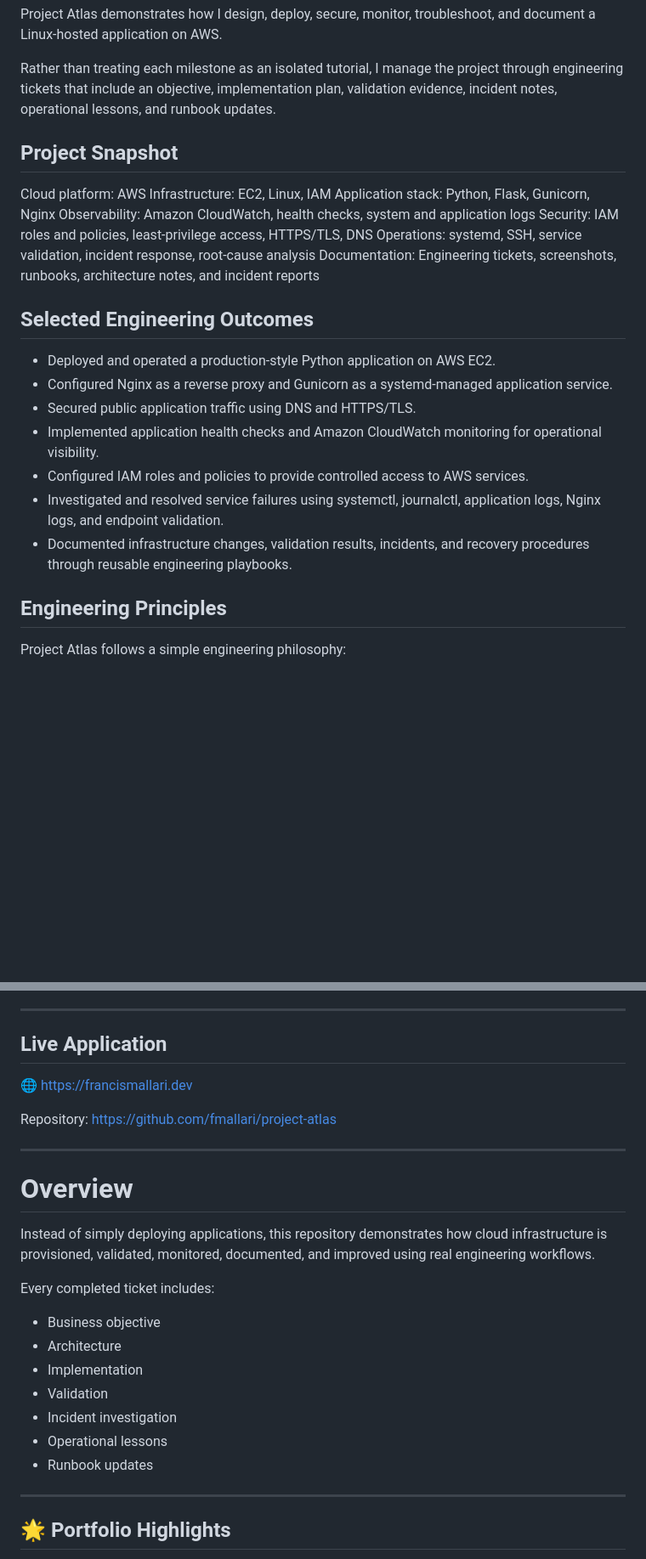
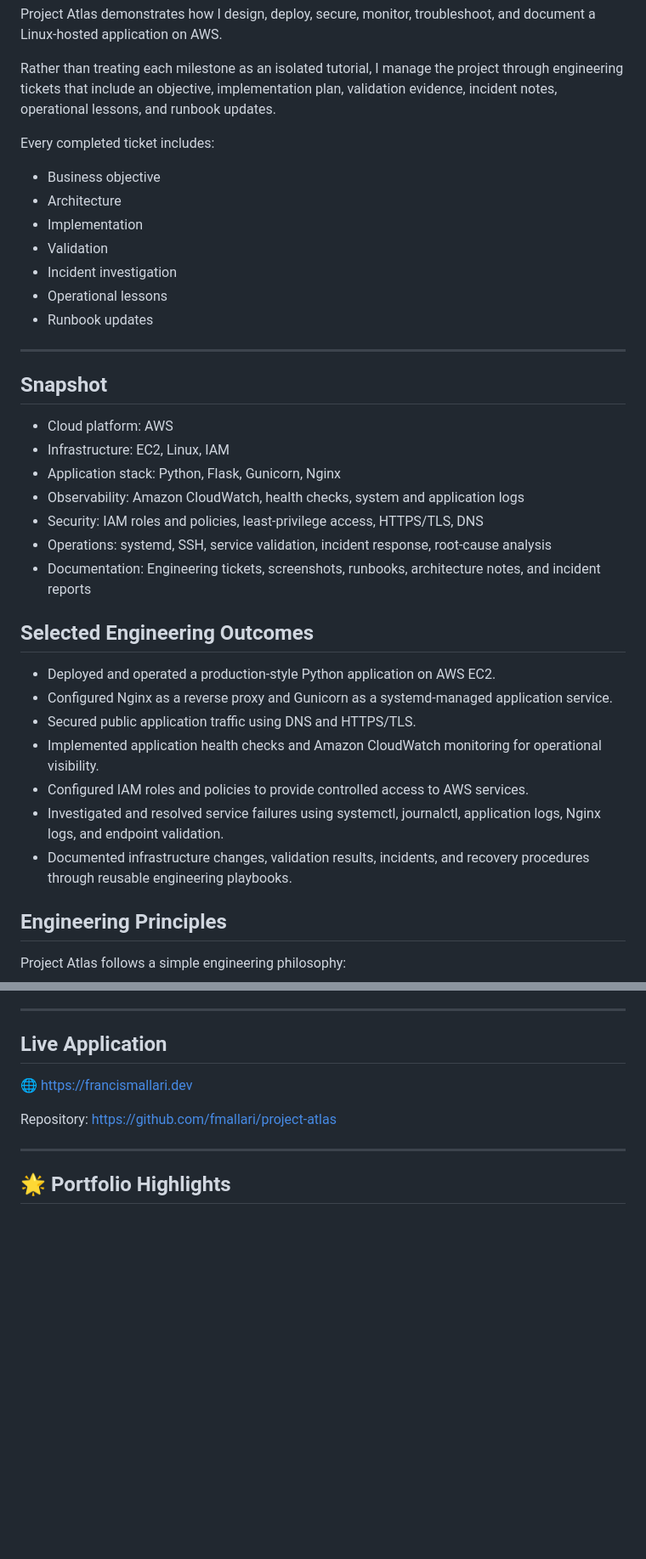
Before and after one commit to fmallari/project-atlas, a Markdown page: README.md, 2 parts joined by grey strips. Shown at 85% size. Rendered like a GitHub page; blank space fills up the shorter version.

```diff
--- a/README.md
+++ b/README.md
@@ -6,25 +6,37 @@ Project Atlas demonstrates how I design, deploy, secure, monitor, troubleshoot,
 
 Rather than treating each milestone as an isolated tutorial, I manage the project through engineering tickets that include an objective, implementation plan, validation evidence, incident notes, operational lessons, and runbook updates.
 
-## Project Snapshot
+Every completed ticket includes:
 
-Cloud platform: AWS
-Infrastructure: EC2, Linux, IAM
-Application stack: Python, Flask, Gunicorn, Nginx
-Observability: Amazon CloudWatch, health checks, system and application logs
-Security: IAM roles and policies, least-privilege access, HTTPS/TLS, DNS
-Operations: systemd, SSH, service validation, incident response, root-cause analysis
-Documentation: Engineering tickets, screenshots, runbooks, architecture notes, and incident reports
+- Business objective
+- Architecture
+- Implementation
+- Validation
+- Incident investigation
+- Operational lessons
+- Runbook updates
+
+---
+
+## Snapshot
+
+- Cloud platform: AWS
+- Infrastructure: EC2, Linux, IAM
+- Application stack: Python, Flask, Gunicorn, Nginx
+- Observability: Amazon CloudWatch, health checks, system and application logs
+- Security: IAM roles and policies, least-privilege access, HTTPS/TLS, DNS
+- Operations: systemd, SSH, service validation, incident response, root-cause analysis
+- Documentation: Engineering tickets, screenshots, runbooks, architecture notes, and incident reports
 
 ## Selected Engineering Outcomes
 
-* Deployed and operated a production-style Python application on AWS EC2.
-* Configured Nginx as a reverse proxy and Gunicorn as a systemd-managed application service.
-* Secured public application traffic using DNS and HTTPS/TLS.
-* Implemented application health checks and Amazon CloudWatch monitoring for operational visibility.
-* Configured IAM roles and policies to provide controlled access to AWS services.
-* Investigated and resolved service failures using systemctl, journalctl, application logs, Nginx logs, and endpoint validation.
-* Documented infrastructure changes, validation results, incidents, and recovery procedures through reusable engineering playbooks.
+- Deployed and operated a production-style Python application on AWS EC2.
+- Configured Nginx as a reverse proxy and Gunicorn as a systemd-managed application service.
+- Secured public application traffic using DNS and HTTPS/TLS.
+- Implemented application health checks and Amazon CloudWatch monitoring for operational visibility.
+- Configured IAM roles and policies to provide controlled access to AWS services.
+- Investigated and resolved service failures using systemctl, journalctl, application logs, Nginx logs, and endpoint validation.
+- Documented infrastructure changes, validation results, incidents, and recovery procedures through reusable engineering playbooks.
 
 ## Engineering Principles
 
@@ -45,21 +57,6 @@ Repository: https://github.com/fmallari/project-atlas
 
 ---
 
-# Overview
-
-Instead of simply deploying applications, this repository demonstrates how cloud infrastructure is provisioned, validated, monitored, documented, and improved using real engineering workflows.
-
-Every completed ticket includes:
-
-- Business objective
-- Architecture
-- Implementation
-- Validation
-- Incident investigation
-- Operational lessons
-- Runbook updates
-
----
 ## 🌟 Portfolio Highlights
 
 - Provisioned cloud infrastructure on AWS EC2
```
